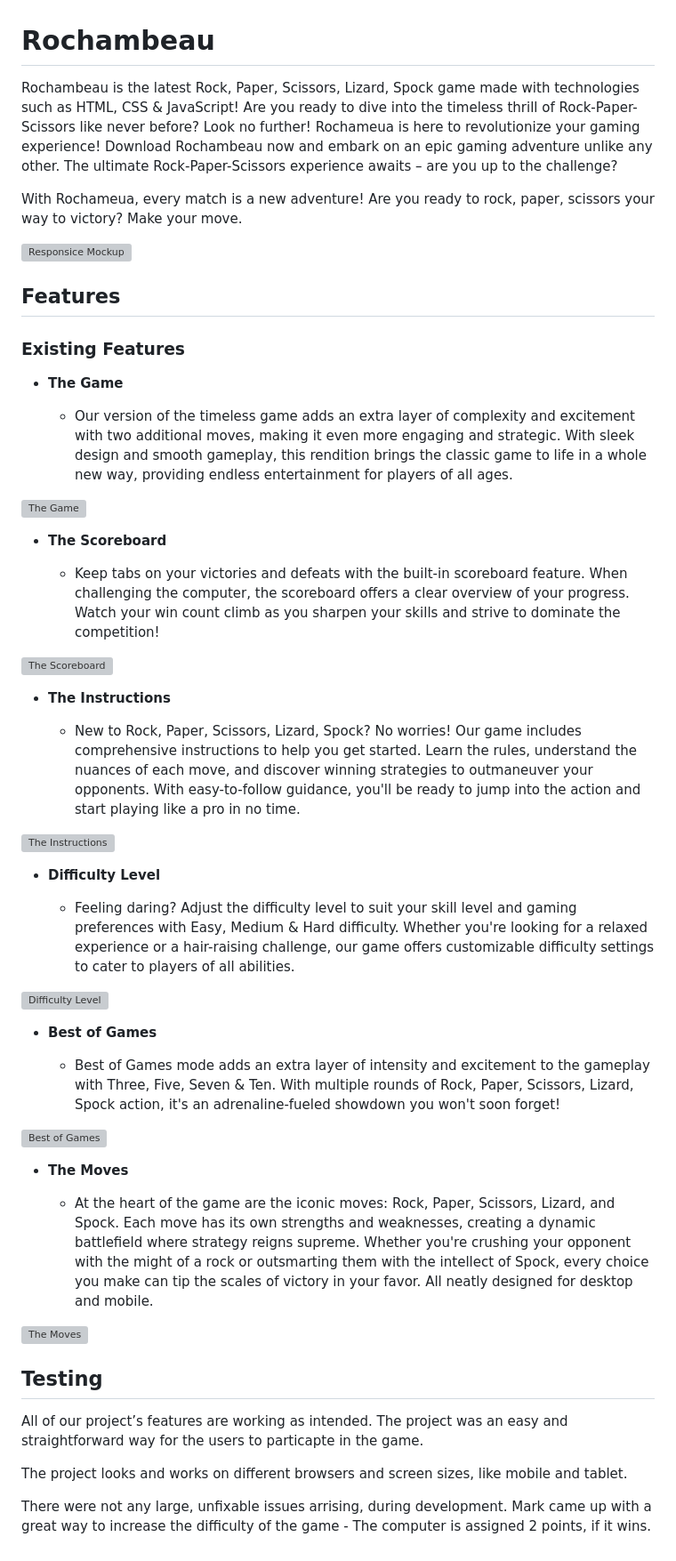
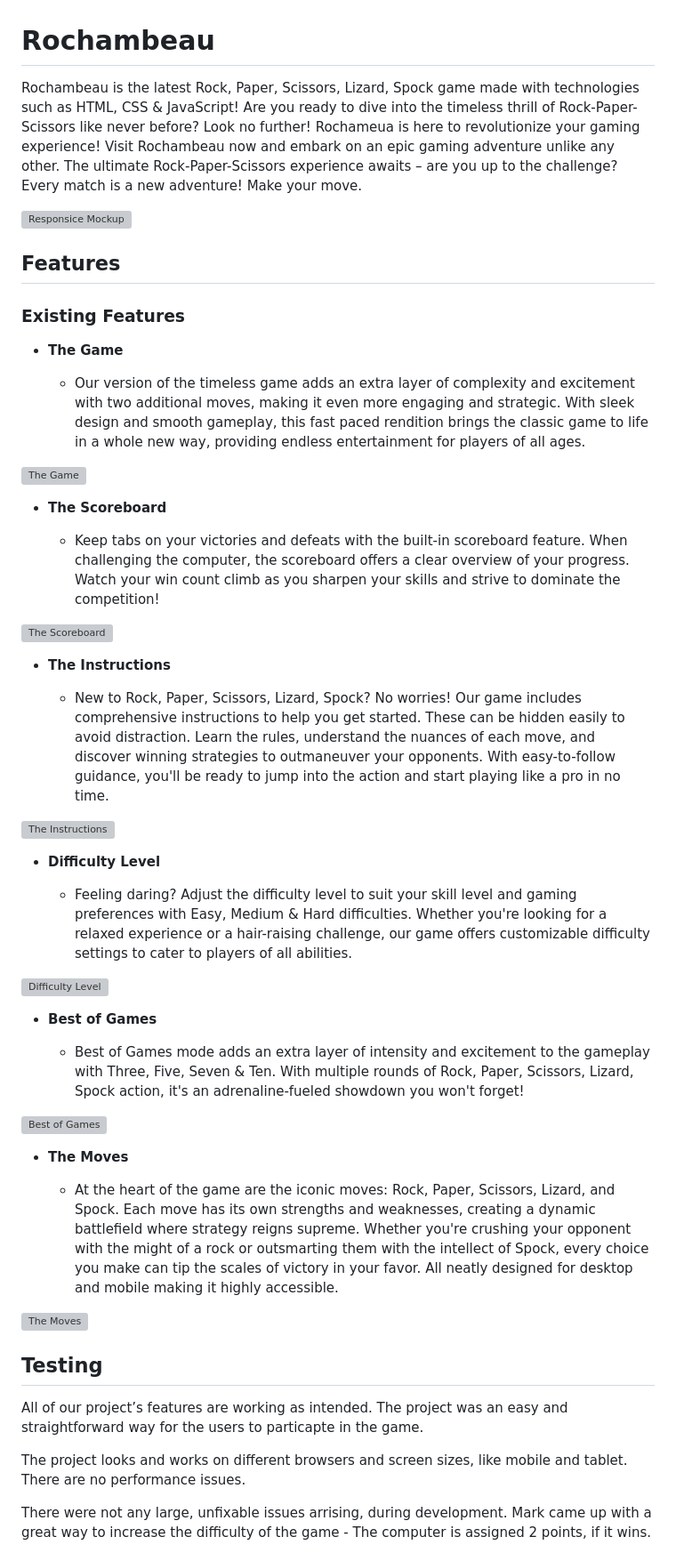
Before and after one commit to moflynn23/rock-paper-scissors-lizard-spock, a Markdown page: README.md, the part around the change printed below. Shown: that part at 89% size. Drawn GitHub-style; grey boxes are pictures that could not be loaded.

Commit message:
Final Update to README.md
Final improvements to grammer.
Added relevant information.
Corrected spelling mistakes.

Thank you.

```diff
--- a/README.md
+++ b/README.md
@@ -1,8 +1,6 @@
 # Rochambeau
 
-Rochambeau is the latest Rock, Paper, Scissors, Lizard, Spock game made with technologies such as HTML, CSS & JavaScript! Are you ready to dive into the timeless thrill of Rock-Paper-Scissors like never before? Look no further! Rochameua is here to revolutionize your gaming experience! Download Rochambeau now and embark on an epic gaming adventure unlike any other. The ultimate Rock-Paper-Scissors experience awaits – are you up to the challenge?
-
-With Rochameua, every match is a new adventure! Are you ready to rock, paper, scissors your way to victory? Make your move.
+Rochambeau is the latest Rock, Paper, Scissors, Lizard, Spock game made with technologies such as HTML, CSS & JavaScript! Are you ready to dive into the timeless thrill of Rock-Paper-Scissors like never before? Look no further! Rochameua is here to revolutionize your gaming experience! Visit Rochambeau now and embark on an epic gaming adventure unlike any other. The ultimate Rock-Paper-Scissors experience awaits – are you up to the challenge? Every match is a new adventure! Make your move.
 
 ![Responsice Mockup](https://imgur.com/cb5Dx1g.png)
 
@@ -12,7 +10,7 @@ With Rochameua, every match is a new adventure! Are you ready to rock, paper, sc
 
 - __The Game__
 
-  - Our version of the timeless game adds an extra layer of complexity and excitement with two additional moves, making it even more engaging and strategic. With sleek design and smooth gameplay, this rendition brings the classic game to life in a whole new way, providing endless entertainment for players of all ages.
+  - Our version of the timeless game adds an extra layer of complexity and excitement with two additional moves, making it even more engaging and strategic. With sleek design and smooth gameplay, this fast paced rendition brings the classic game to life in a whole new way, providing endless entertainment for players of all ages.
 
 ![The Game](https://imgur.com/MjxMDMM.png)
 
@@ -24,25 +22,25 @@ With Rochameua, every match is a new adventure! Are you ready to rock, paper, sc
 
 - __The Instructions__
 
-  - New to Rock, Paper, Scissors, Lizard, Spock? No worries! Our game includes comprehensive instructions to help you get started. Learn the rules, understand the nuances of each move, and discover winning strategies to outmaneuver your opponents. With easy-to-follow guidance, you'll be ready to jump into the action and start playing like a pro in no time.
+  - New to Rock, Paper, Scissors, Lizard, Spock? No worries! Our game includes comprehensive instructions to help you get started. These can be hidden easily to avoid distraction. Learn the rules, understand the nuances of each move, and discover winning strategies to outmaneuver your opponents. With easy-to-follow guidance, you'll be ready to jump into the action and start playing like a pro in no time.
 
 ![The Instructions](https://imgur.com/r8twuWq.png)
 
 - __Difficulty Level__
 
-  - Feeling daring? Adjust the difficulty level to suit your skill level and gaming preferences with Easy, Medium & Hard difficulty. Whether you're looking for a relaxed experience or a hair-raising challenge, our game offers customizable difficulty settings to cater to players of all abilities.
+  - Feeling daring? Adjust the difficulty level to suit your skill level and gaming preferences with Easy, Medium & Hard difficulties. Whether you're looking for a relaxed experience or a hair-raising challenge, our game offers customizable difficulty settings to cater to players of all abilities.
 
 ![Difficulty Level](https://imgur.com/wgPMHl3.png)
 
 - __Best of Games__
 
-  - Best of Games mode adds an extra layer of intensity and excitement to the gameplay with Three, Five, Seven & Ten. With multiple rounds of Rock, Paper, Scissors, Lizard, Spock action, it's an adrenaline-fueled showdown you won't soon forget!
+  - Best of Games mode adds an extra layer of intensity and excitement to the gameplay with Three, Five, Seven & Ten. With multiple rounds of Rock, Paper, Scissors, Lizard, Spock action, it's an adrenaline-fueled showdown you won't forget!
 
 ![Best of Games](https://imgur.com/hc1fB3V.png)
 
 - __The Moves__
 
-  - At the heart of the game are the iconic moves: Rock, Paper, Scissors, Lizard, and Spock. Each move has its own strengths and weaknesses, creating a dynamic battlefield where strategy reigns supreme. Whether you're crushing your opponent with the might of a rock or outsmarting them with the intellect of Spock, every choice you make can tip the scales of victory in your favor. All neatly designed for desktop and mobile.
+  - At the heart of the game are the iconic moves: Rock, Paper, Scissors, Lizard, and Spock. Each move has its own strengths and weaknesses, creating a dynamic battlefield where strategy reigns supreme. Whether you're crushing your opponent with the might of a rock or outsmarting them with the intellect of Spock, every choice you make can tip the scales of victory in your favor. All neatly designed for desktop and mobile making it highly accessible.
 
 ![The Moves](https://imgur.com/FBMwY7B.png)
 
@@ -50,7 +48,7 @@ With Rochameua, every match is a new adventure! Are you ready to rock, paper, sc
 
 All of our project’s features are working as intended. The project was an easy and straightforward way for the users to particapte in the game.
 
-The project looks and works on different browsers and screen sizes, like mobile and tablet.
+The project looks and works on different browsers and screen sizes, like mobile and tablet. There are no performance issues.
 
 There were not any large, unfixable issues arrising, during development. Mark came up with a great way to increase the difficulty of the game - The computer is assigned 2 points, if it wins.
 
```
Also changed, not shown: other parts of README.md (+2 -1 lines).
